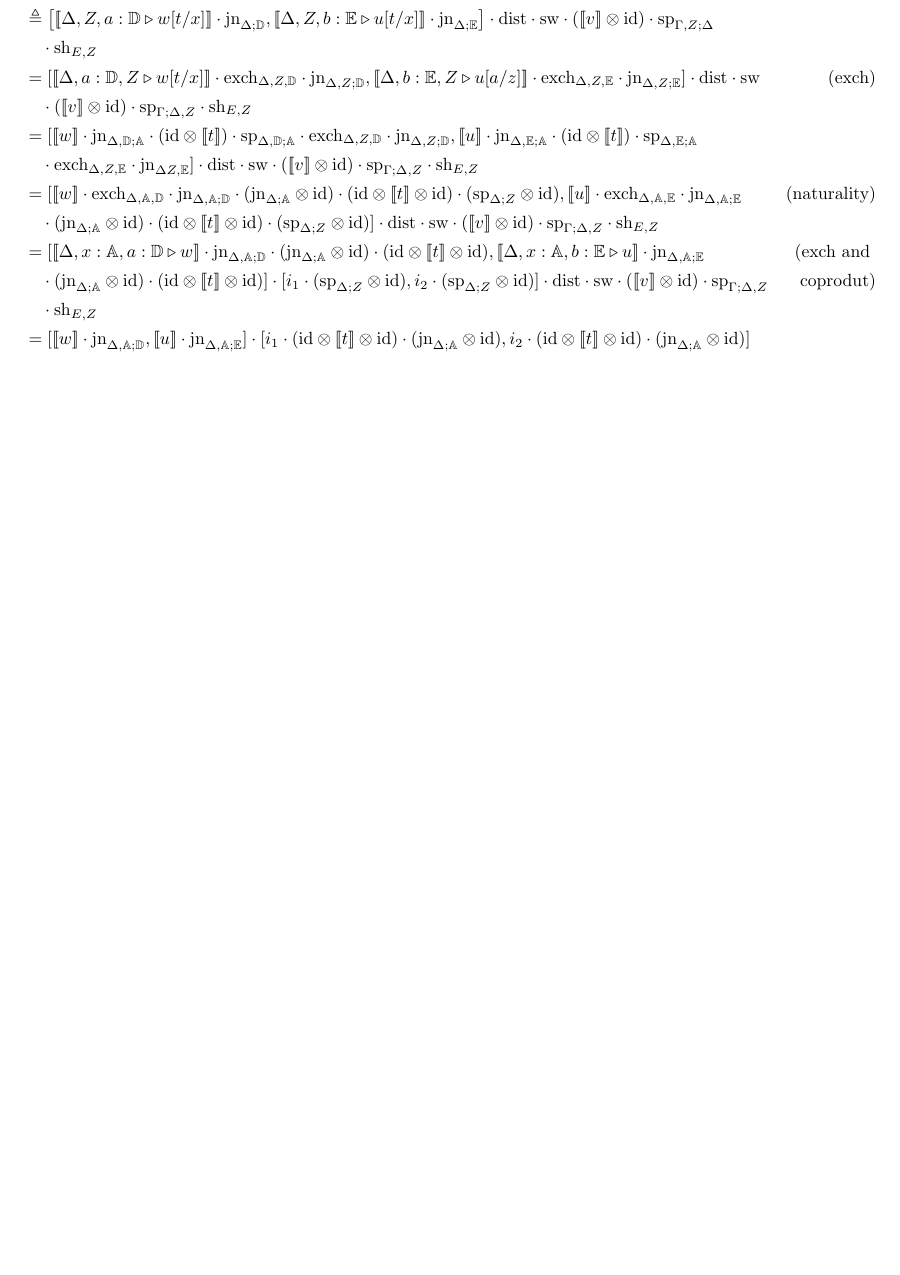
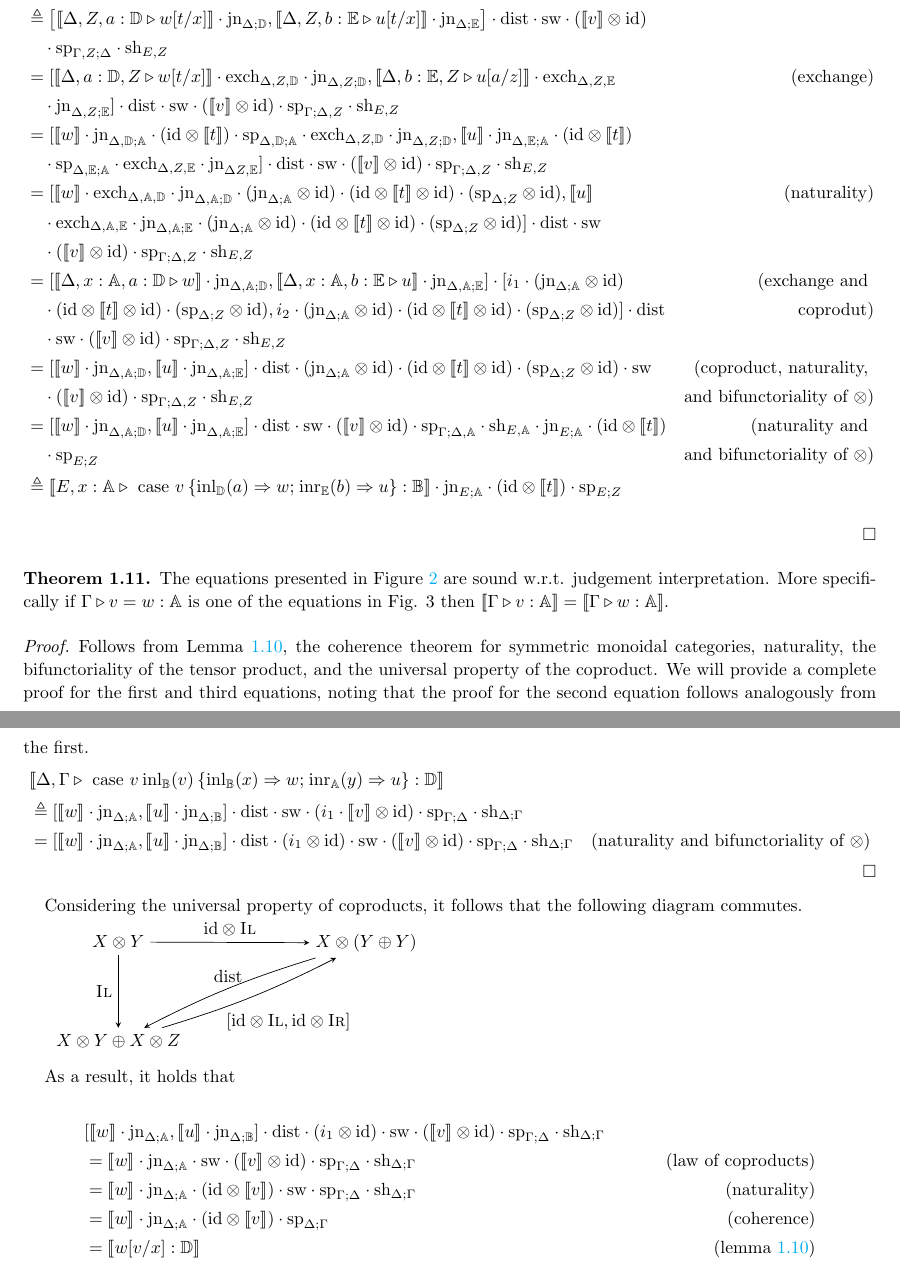
Before and after one commit to BrunaMSalgado/Msc_Bruna_23-24, a LaTeX paper (notas/notes.tex): part of page 6 of 7 before the commit and two parts of pages 6 and 7 of 8 after it, the two joined at a grey line, cut so that both start at the same text, the shorter picture padded with empty space. Compiled offline with pdfLaTeX.

Commit message:
update:provas_sub_2

```diff
--- a/notas/notes.tex
+++ b/notas/notes.tex
@@ -634,22 +634,69 @@ The second case follows from induction, the exchange rule, the universal propert
 
 \begin{align*}
   &[\![E, Z \triangleright \text{ case } v  \hspace{2pt}  \{\text{inl}_{\mathbb{D}} (a) \Rightarrow w ; \hspace{1pt} \text{inr}_{\mathbb{E}} (b) \Rightarrow u\} [t/x]: \mathbb{B}]\!] \\
-  & \triangleq  \left[[\![ \Delta  , Z ,  a:\mathbb{D} \triangleright w[t/x] ]\!] \cdot \text{jn}_{ \Delta;\mathbb{D}},[\![ \Delta, Z, b:\mathbb{E} \triangleright u[t/x]  ]\!] \cdot \text{jn}_{ \Delta;\mathbb{E}}\right] \cdot \text{dist} \cdot \text{sw} \cdot ([\![ v ]\!]   \otimes \text{id})  \cdot \text{sp}_{\Gamma, Z;\Delta} \\
-  &  \hspace{10pt} \cdot \text{sh}_{E,Z} \hspace{10pt} \\
-  & =   [[\![ \Delta ,  a:\mathbb{D} , Z \triangleright  w [t/x]  ]\!] \cdot \text{exch}_{\Delta,Z,\mathbb{D}} \cdot \text{jn}_{\Delta, Z; \mathbb{D}},[\![  \Delta ,  b:\mathbb{E} , Z \triangleright u [a/z]   ]\!] \cdot \text{exch}_{\Delta, Z,\mathbb{E}}  \cdot \text{jn}_{\Delta, Z; \mathbb{E}} ]\cdot \text{dist} \cdot \text{sw} & {(\text{exch})} \\
-  & \hspace{10pt}  \cdot ([\![v]\!] \otimes \text{id})  \cdot \text{sp}_{\Gamma; \Delta, Z} \cdot \text{sh}_{E,Z}    \\
-  & =  [[\![ w ]\!]  \cdot \text{jn}_{\Delta,\mathbb{D}; \mathbb{A}} \cdot (\text{id} \otimes [\![t]\!] ) \cdot \text{sp}_{\Delta,\mathbb{D}; \mathbb{A}} \cdot  \text{exch}_{\Delta, Z,\mathbb{D}} \cdot \text{jn}_{\Delta, Z; \mathbb{D}} , [\![ u ]\!]\cdot \text{jn}_{\Delta,\mathbb{E}; \mathbb{A}} \cdot (\text{id} \otimes [\![ t]\!] ) \cdot \text{sp}_{\Delta,\mathbb{E}; \mathbb{A}}     \\
-  & \hspace{10pt} \cdot \text{exch}_{\Delta, Z,\mathbb{E}} \cdot\text{jn}_{\Delta Z, \mathbb{E}} ]\cdot \text{dist} \cdot \text{sw} \cdot ([\![v]\!] \otimes \text{id})  \cdot \text{sp}_{\Gamma; \Delta, Z} \cdot \text{sh}_{E,Z} \\
-  & = [[\![ w ]\!] \cdot \text{exch}_{\Delta, \mathbb{A},\mathbb{D}} \cdot \text{jn}_{\Delta, \mathbb{A}; \mathbb{D}} \cdot (\text{jn}_{\Delta; \mathbb{A}} \otimes \text{id}) \cdot (\text{id} \otimes [\![t]\!]  \otimes \text{id}) \cdot  (\text{sp}_{\Delta; Z} \otimes \text{id}),  [\![ u ]\!] \cdot \text{exch}_{\Delta, \mathbb{A},\mathbb{E}} \cdot \text{jn}_{\Delta, \mathbb{A}; \mathbb{E}} & {(\text{naturality})} \\
-  & \hspace{10pt}\cdot (\text{jn}_{\Delta; \mathbb{A}} \otimes \text{id}) \cdot (\text{id} \otimes [\![t]\!]  \otimes \text{id}) \cdot  (\text{sp}_{\Delta; Z} \otimes \text{id}) ] \cdot \text{dist} \cdot \text{sw} \cdot ([\![v]\!] \otimes \text{id})  \cdot \text{sp}_{\Gamma; \Delta, Z} \cdot \text{sh}_{E,Z} \\
-  & = [[\![ \Delta  , x:\mathbb{A} ,  a:\mathbb{D} \triangleright w]\!] \cdot \text{jn}_{\Delta, \mathbb{A}; \mathbb{D}} \cdot  (\text{jn}_{\Delta; \mathbb{A}} \otimes \text{id}) \cdot (\text{id} \otimes [\![t]\!]  \otimes \text{id}) , [\![ \Delta  , x:\mathbb{A} ,  b:\mathbb{E} \triangleright u]\!] \cdot \text{jn}_{\Delta, \mathbb{A}; \mathbb{E}}     & {(\text{exch and }} \\
-  & \hspace{10pt} \cdot (\text{jn}_{\Delta; \mathbb{A}} \otimes \text{id})   \cdot (\text{id} \otimes [\![t]\!]  \otimes \text{id})]\cdot [i_1  \cdot  (\text{sp}_{\Delta; Z} \otimes \text{id}), i_2 \cdot  (\text{sp}_{\Delta; Z} \otimes \text{id})] \cdot \text{dist} \cdot \text{sw} \cdot ([\![v]\!] \otimes \text{id})  \cdot \text{sp}_{\Gamma; \Delta, Z} & { \text{coprodut})}\\
-  & \hspace{10pt} \cdot \text{sh}_{E,Z} \\
-  &= [[\![w]\!] \cdot \text{jn}_{\Delta, \mathbb{A}; \mathbb{D}}, [\![u]\!] \cdot \text{jn}_{\Delta, \mathbb{A}; \mathbb{E}}] \cdot [i_1  \cdot (\text{id} \otimes [\![t]\!]  \otimes \text{id})  \cdot  (\text{jn}_{\Delta; \mathbb{A}} \otimes \text{id}) , i_2  \cdot (\text{id} \otimes [\![t]\!]  \otimes \text{id}) \cdot   (\text{jn}_{\Delta; \mathbb{A}} \otimes \text{id})]
+  & \triangleq  \left[[\![ \Delta  , Z ,  a:\mathbb{D} \triangleright w[t/x] ]\!] \cdot \text{jn}_{ \Delta;\mathbb{D}},[\![ \Delta, Z, b:\mathbb{E} \triangleright u[t/x]  ]\!] \cdot \text{jn}_{ \Delta;\mathbb{E}}\right] \cdot \text{dist} \cdot \text{sw} \cdot ([\![ v ]\!]   \otimes \text{id})  \\
+  &  \hspace{10pt}  \cdot \text{sp}_{\Gamma, Z;\Delta} \cdot \text{sh}_{E,Z} \hspace{10pt} \\
+  & =   [[\![ \Delta ,  a:\mathbb{D} , Z \triangleright  w [t/x]  ]\!] \cdot \text{exch}_{\Delta,Z,\mathbb{D}} \cdot \text{jn}_{\Delta, Z; \mathbb{D}},[\![  \Delta ,  b:\mathbb{E} , Z \triangleright u [a/z]   ]\!] \cdot \text{exch}_{\Delta, Z,\mathbb{E}}   & {(\text{exchange})} \\
+  & \hspace{10pt} \cdot \text{jn}_{\Delta, Z; \mathbb{E}} ] \cdot \text{dist} \cdot \text{sw} \cdot ([\![v]\!] \otimes \text{id})  \cdot \text{sp}_{\Gamma; \Delta, Z} \cdot \text{sh}_{E,Z}    \\
+  & =  [[\![ w ]\!]  \cdot \text{jn}_{\Delta,\mathbb{D}; \mathbb{A}} \cdot (\text{id} \otimes [\![t]\!] ) \cdot \text{sp}_{\Delta,\mathbb{D}; \mathbb{A}} \cdot  \text{exch}_{\Delta, Z,\mathbb{D}} \cdot \text{jn}_{\Delta, Z; \mathbb{D}} , [\![ u ]\!]\cdot \text{jn}_{\Delta,\mathbb{E}; \mathbb{A}} \cdot (\text{id} \otimes [\![ t]\!] )     \\
+  & \hspace{10pt} \cdot \text{sp}_{\Delta,\mathbb{E}; \mathbb{A}}  \cdot \text{exch}_{\Delta, Z,\mathbb{E}} \cdot\text{jn}_{\Delta Z, \mathbb{E}} ]\cdot \text{dist} \cdot \text{sw} \cdot ([\![v]\!] \otimes \text{id})  \cdot \text{sp}_{\Gamma; \Delta, Z} \cdot \text{sh}_{E,Z} \\
+  & = [[\![ w ]\!] \cdot \text{exch}_{\Delta, \mathbb{A},\mathbb{D}} \cdot \text{jn}_{\Delta, \mathbb{A}; \mathbb{D}} \cdot (\text{jn}_{\Delta; \mathbb{A}} \otimes \text{id}) \cdot (\text{id} \otimes [\![t]\!]  \otimes \text{id}) \cdot  (\text{sp}_{\Delta; Z} \otimes \text{id}),  [\![ u ]\!]  & {(\text{naturality})} \\
+  & \hspace{10pt} \cdot \text{exch}_{\Delta, \mathbb{A},\mathbb{E}} \cdot \text{jn}_{\Delta, \mathbb{A}; \mathbb{E}} \cdot (\text{jn}_{\Delta; \mathbb{A}} \otimes \text{id}) \cdot (\text{id} \otimes [\![t]\!]  \otimes \text{id}) \cdot  (\text{sp}_{\Delta; Z} \otimes \text{id}) ] \cdot \text{dist} \cdot \text{sw}  \\
+  &  \hspace{10pt} \cdot ([\![v]\!] \otimes \text{id})  \cdot \text{sp}_{\Gamma; \Delta, Z} \cdot \text{sh}_{E,Z} \\
+  & = [[\![ \Delta  , x:\mathbb{A} ,  a:\mathbb{D} \triangleright w]\!] \cdot \text{jn}_{\Delta, \mathbb{A}; \mathbb{D}}, [\![ \Delta  , x:\mathbb{A} ,  b:\mathbb{E} \triangleright u]\!] \cdot \text{jn}_{\Delta, \mathbb{A}; \mathbb{E}}]  \cdot [i_1  \cdot  (\text{jn}_{\Delta; \mathbb{A}} \otimes \text{id})     & {(\text{exchange and }}  \\
+  & \hspace{10pt} \cdot (\text{id} \otimes [\![t]\!]  \otimes \text{id})  \cdot (\text{sp}_{\Delta; Z} \otimes \text{id}), i_2 \cdot (\text{jn}_{\Delta; \mathbb{A}} \otimes \text{id})   \cdot (\text{id} \otimes [\![t]\!]  \otimes \text{id}) \cdot  (\text{sp}_{\Delta; Z} \otimes \text{id})] \cdot \text{dist}  & { \text{coprodut})}\\
+  & \hspace{10pt} \cdot \text{sw} \cdot ([\![v]\!] \otimes \text{id})  \cdot \text{sp}_{\Gamma; \Delta, Z} \cdot \text{sh}_{E,Z} \\
+  &= [[\![w]\!] \cdot \text{jn}_{\Delta, \mathbb{A}; \mathbb{D}}, [\![u]\!] \cdot \text{jn}_{\Delta, \mathbb{A}; \mathbb{E}}]  \cdot \text{dist} \cdot (\text{jn}_{\Delta; \mathbb{A}} \otimes \text{id})   \cdot (\text{id} \otimes [\![t]\!]  \otimes \text{id}) \cdot  (\text{sp}_{\Delta; Z} \otimes \text{id}) \cdot \text{sw}  & {(\text{coproduct, naturality, }}  \\
+  & \hspace{10pt} \cdot ([\![v]\!] \otimes \text{id}) \cdot \text{sp}_{\Gamma; \Delta, Z} \cdot \text{sh}_{E,Z}  & {\text{and bifunctoriality of } \otimes})  \\
+  & =  [[\![w]\!] \cdot \text{jn}_{\Delta, \mathbb{A}; \mathbb{D}}, [\![u]\!] \cdot \text{jn}_{\Delta, \mathbb{A}; \mathbb{E}}]  \cdot \text{dist} \cdot \text{sw}  \cdot ([\![v  ]\!] \otimes \text{id}) \cdot \text{sp}_{\Gamma; \Delta, \mathbb{A}} \cdot \text{sh}_{E,\mathbb{A}} \cdot \text{jn}_{E; \mathbb{A}} \cdot (\text{id} \otimes [\![ t  ]\!] ) & {(\text{naturality and  }} \\
+  & \hspace{10pt} \cdot \text{sp}_{E;Z} &{\text{and bifunctoriality of } \otimes})  \\
+  & \triangleq  [\![E,  x:\mathbb{A} \triangleright \text{ case } v \hspace{2pt}  \{\text{inl}_{\mathbb{D}} (a) \Rightarrow w ; \hspace{1pt} \text{inr}_{\mathbb{E}} (b) \Rightarrow u\}: \mathbb{B}]\!] \cdot \text{jn}_{E; \mathbb{A}} \cdot (\text{id} \otimes [\![ t ]\!] ) \cdot \text{sp}_{E;Z}
+\end{align*}
+\end{proof}
+
+\begin{theorem} \label {theorem:eq_in_context}
+  The equations presented in Figure \ref{fig:equations-in-context-cond} are sound w.r.t. judgement interpretation. More specifically if $ \Gamma \triangleright v = w: \typeA$ is one of the equations in Fig. 3 then $[\![ \Gamma \triangleright v: \typeA ]\!] = [\![ \Gamma \triangleright w: \typeA ]\!]$.
+\end{theorem}
+
+\begin{proof}
+  Follows from Lemma \autoref{lem_interpret_exch:sub}, the coherence theorem for symmetric monoidal categories, naturality,  the bifunctoriality of the tensor product, and the universal property of the coproduct.
+  We will provide a complete proof for the first and third equations, noting that the proof for the second equation follows analogously from the first.
+  \begin{align*}
+    &\llbracket \Delta,\Gamma \triangleright  \text{ case } v \hspace{2pt} \text{inl}_{\mathbb{B}}(v) \hspace{2pt} \{\text{inl}_{\mathbb{B}} (x) \Rightarrow w ; \hspace{1pt} \text{inr}_{\mathbb{A}} (y) \Rightarrow u\}: \mathbb{D}\rrbracket \\
+    & \triangleq  [\llbracket w\rrbracket \cdot \text{jn}_{\Delta;\mathbb{A}},\llbracket u \rrbracket\cdot \text{jn}_{\Delta;\mathbb{B}}] \cdot \text{dist} \cdot \text{sw} \cdot ( i_1 \cdot \llbracket  v \rrbracket \otimes \text{id}) \cdot \text{sp}_{\Gamma;\Delta} \cdot \text{sh}_{\Delta;\Gamma} \\
+    & = [\llbracket w\rrbracket \cdot \text{jn}_{\Delta;\mathbb{A}},\llbracket u \rrbracket\cdot \text{jn}_{\Delta;\mathbb{B}}] \cdot \text{dist} \cdot (i_1 \otimes \text{id}) \cdot \text{sw} \cdot ( \llbracket  v \rrbracket \otimes \text{id}) \cdot \text{sp}_{\Gamma;\Delta} \cdot \text{sh}_{\Delta;\Gamma} &{(\text{naturality and bifunctoriality  of } \otimes})
+  \end{align*}
+\end{proof}
+
+Considering the universal property of coproducts, it follows that the following diagram commutes.
+
+\begin{tikzpicture}
+  \matrix (m) [matrix of math nodes,row sep=4em,column sep=7em,minimum width=2em]
+  {
+    X \otimes Y  &  X \otimes (Y  \oplus Y) \\
+     X  \otimes Y \oplus X \otimes Z \\
+  };
+  \path[-stealth]
+    (m-1-1) edge node [left] {$\textsc{Il}$} (m-2-1)
+    (m-1-1) edge node [above] {$\text{id} \otimes \textsc{Il}$} (m-1-2)
+    (m-2-1) edge[bend right=5] node [pos=0.5, shift={(0.75, -0.5)}] {$[\text{id} \otimes \textsc{Il},\text{id} \otimes \textsc{Ir}]$} (m-1-2)
+    (m-1-2) edge[bend left=-5] node [above==0.2cm] {$\text{dist}$} (m-2-1)
+    ;
+\end{tikzpicture}
+
+As a result, it holds that
+
+\begin{align*}
+  & [\llbracket w\rrbracket \cdot \text{jn}_{\Delta;\mathbb{A}},\llbracket u \rrbracket\cdot \text{jn}_{\Delta;\mathbb{B}}] \cdot \text{dist} \cdot (i_1 \otimes \text{id}) \cdot \text{sw} \cdot ( \llbracket  v \rrbracket \otimes \text{id}) \cdot \text{sp}_{\Gamma;\Delta} \cdot \text{sh}_{\Delta;\Gamma} \\
+  & = \llbracket  w \rrbracket\cdot \text{jn}_{\Delta;\mathbb{A}} \cdot   \text{sw} \cdot(\llbracket v \rrbracket \otimes  \text{id}) \cdot \text{sp}_{\Gamma;\Delta} \cdot \text{sh}_{\Delta; \Gamma}  & {\text{(law of coproducts)}} \\
+  &=  \llbracket  w \rrbracket\cdot \text{jn}_{\Delta;\mathbb{A}}  \cdot(  \text{id}\otimes \llbracket v \rrbracket ) \cdot   \text{sw} \cdot \text{sp}_{\Gamma;\Delta} \cdot \text{sh}_{\Delta; \Gamma} & {\text{(naturality)}} \\
+  &= \llbracket w \rrbracket \cdot \text{jn}_{\Delta;\mathbb{A}} \cdot( \text{id} \otimes \llbracket v \rrbracket) \cdot \text{sp}_{\Delta;\Gamma}& {\text{(coherence)}}\\
+  & = \llbracket w[v/x] : \mathbb{D} \rrbracket  & {\text{(lemma \ref{lem_interpret_exch:sub})}}
 \end{align*}
 
 %\todo[inline,size=\normalsize]{Elitzur‑Vaidman Bomb Testing Problem -> Improve usando o efeito Zeno? -> Acho que não tem ifs}
 
+\newpage
 \bibliographystyle{alpha}
 \bibliography{biblio}
 \end{document}
```
Also changed, not shown: notas/notes.tex (8 more changed lines).
